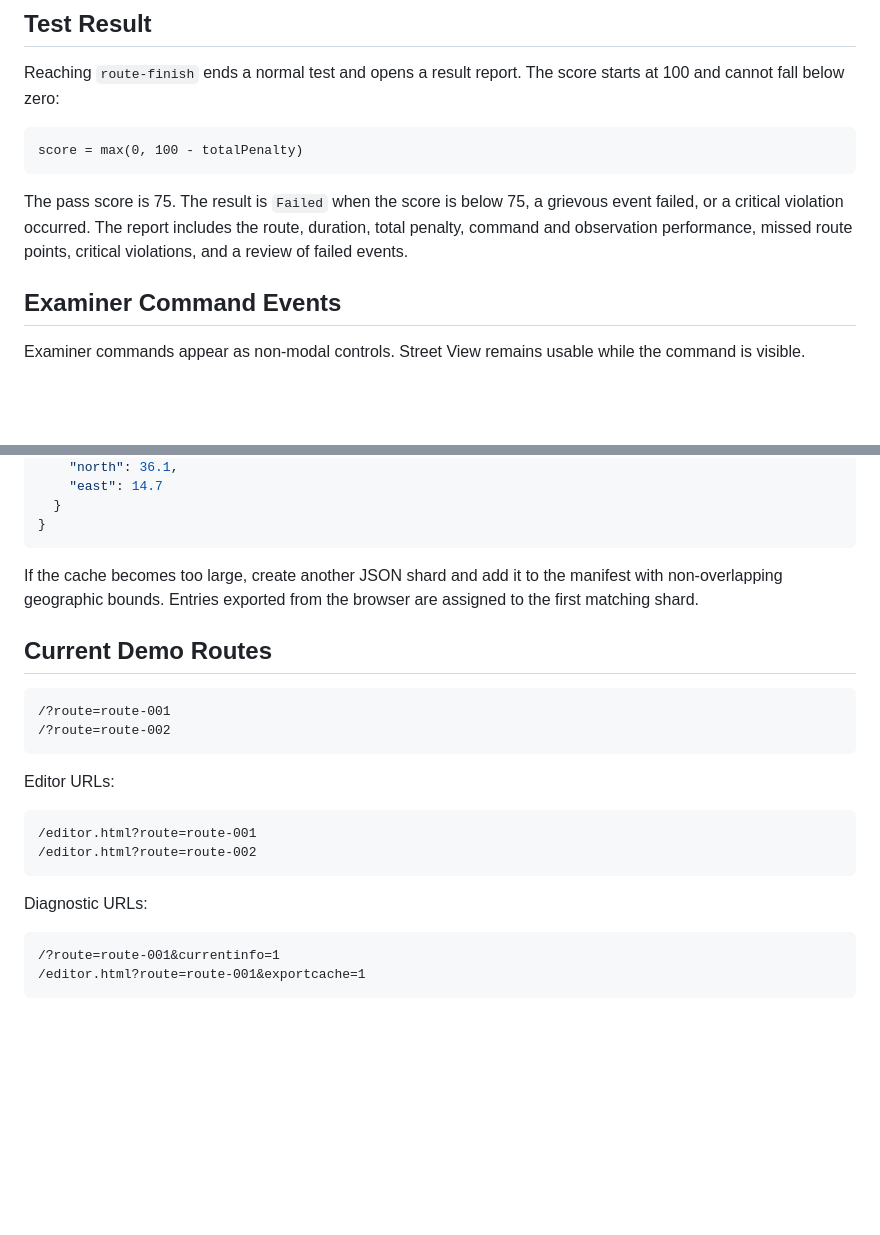
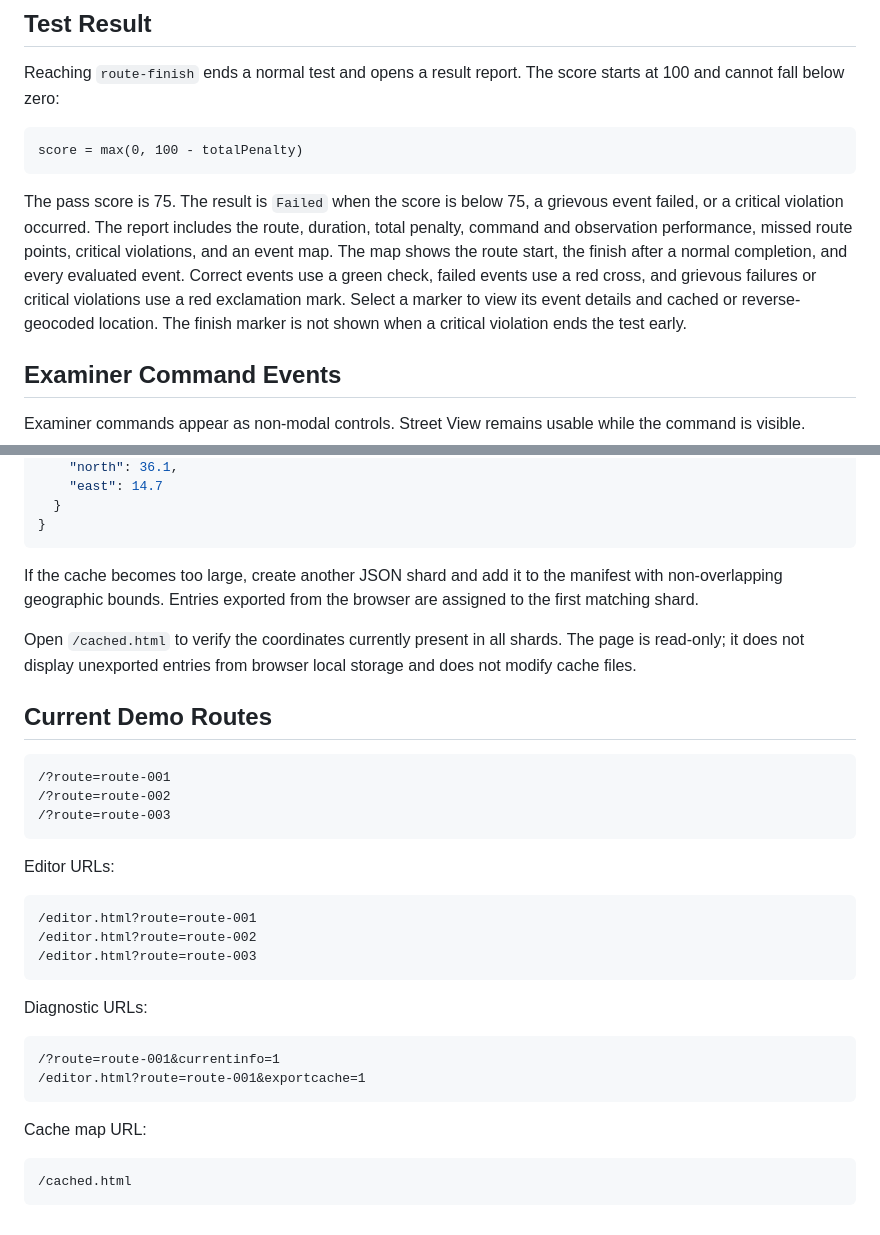
Before and after one commit to wangdongcheng/way-catholic-mt, a Markdown page: README.md, 2 parts joined by grey strips. Drawn GitHub-style; blank space fills up the shorter version.

````diff
--- a/README.md
+++ b/README.md
@@ -515,7 +562,12 @@ score = max(0, 100 - totalPenalty)
 The pass score is 75. The result is `Failed` when the score is below 75, a
 grievous event failed, or a critical violation occurred. The report includes
 the route, duration, total penalty, command and observation performance, missed
-route points, critical violations, and a review of failed events.
+route points, critical violations, and an event map. The map shows the route
+start, the finish after a normal completion, and every evaluated event. Correct
+events use a green check, failed events use a red cross, and grievous failures
+or critical violations use a red exclamation mark. Select a marker to view its
+event details and cached or reverse-geocoded location. The finish marker is not
+shown when a critical violation ends the test early.
 
 ## Examiner Command Events
 
@@ -795,11 +816,16 @@ A shard entry defines its filename and geographic bounds:
 
 If the cache becomes too large, create another JSON shard and add it to the manifest with non-overlapping geographic bounds. Entries exported from the browser are assigned to the first matching shard.
 
+Open `/cached.html` to verify the coordinates currently present in all shards.
+The page is read-only; it does not display unexported entries from browser
+local storage and does not modify cache files.
+
 ## Current Demo Routes
 
 ```text
 /?route=route-001
 /?route=route-002
+/?route=route-003
 ```
 
 Editor URLs:
@@ -807,6 +833,7 @@ Editor URLs:
 ```text
 /editor.html?route=route-001
 /editor.html?route=route-002
+/editor.html?route=route-003
 ```
 
 Diagnostic URLs:
@@ -815,3 +842,9 @@ Diagnostic URLs:
 /?route=route-001&currentinfo=1
 /editor.html?route=route-001&exportcache=1
 ```
+
+Cache map URL:
+
+```text
+/cached.html
+```
````
Also changed, not shown: other parts of README.md (+81 -65 lines).
